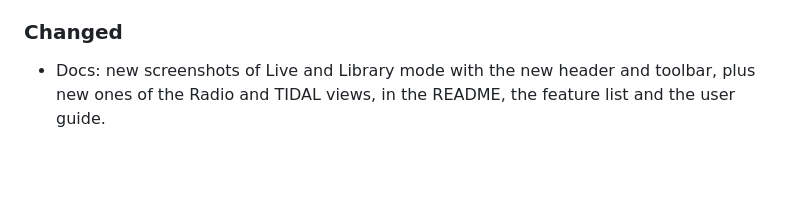
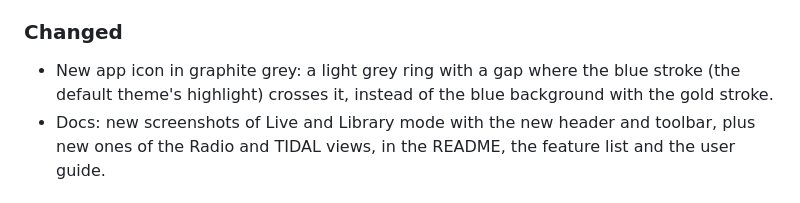
Before and after one commit to romansellke/flouplayer, a Markdown page: CHANGELOG.md, the part around the change. Drawn GitHub-style; blank space fills up the shorter version.

Commit message:
Changelog: the new icon
Co-Authored-By: Claude Opus 5.5 <noreply@anthropic.com>
Claude-Session: https://claude.ai/code/session_01DnNJCQWkLizbR6BJ8FXaTM

```diff
--- a/CHANGELOG.md
+++ b/CHANGELOG.md
@@ -14,6 +14,8 @@ All notable changes to Flou Player are documented here. The format follows
   pointer fade away when idle; Esc leaves it.
 
 ### Changed
+- New app icon in graphite grey: a light grey ring with a gap where the blue stroke (the
+  default theme's highlight) crosses it, instead of the blue background with the gold stroke.
 - Docs: new screenshots of Live and Library mode with the new header and
   toolbar, plus new ones of the Radio and TIDAL views, in the README, the
   feature list and the user guide.
```
